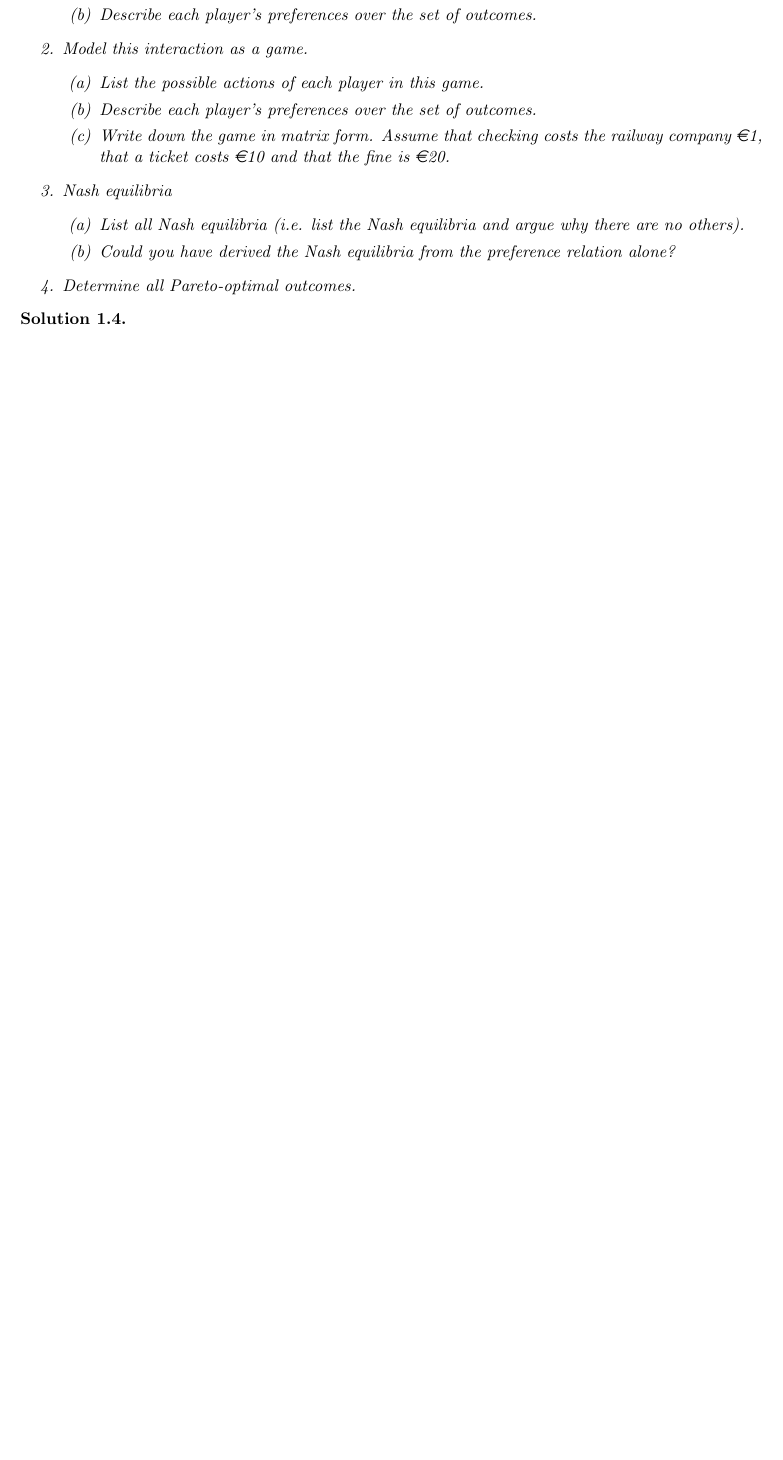
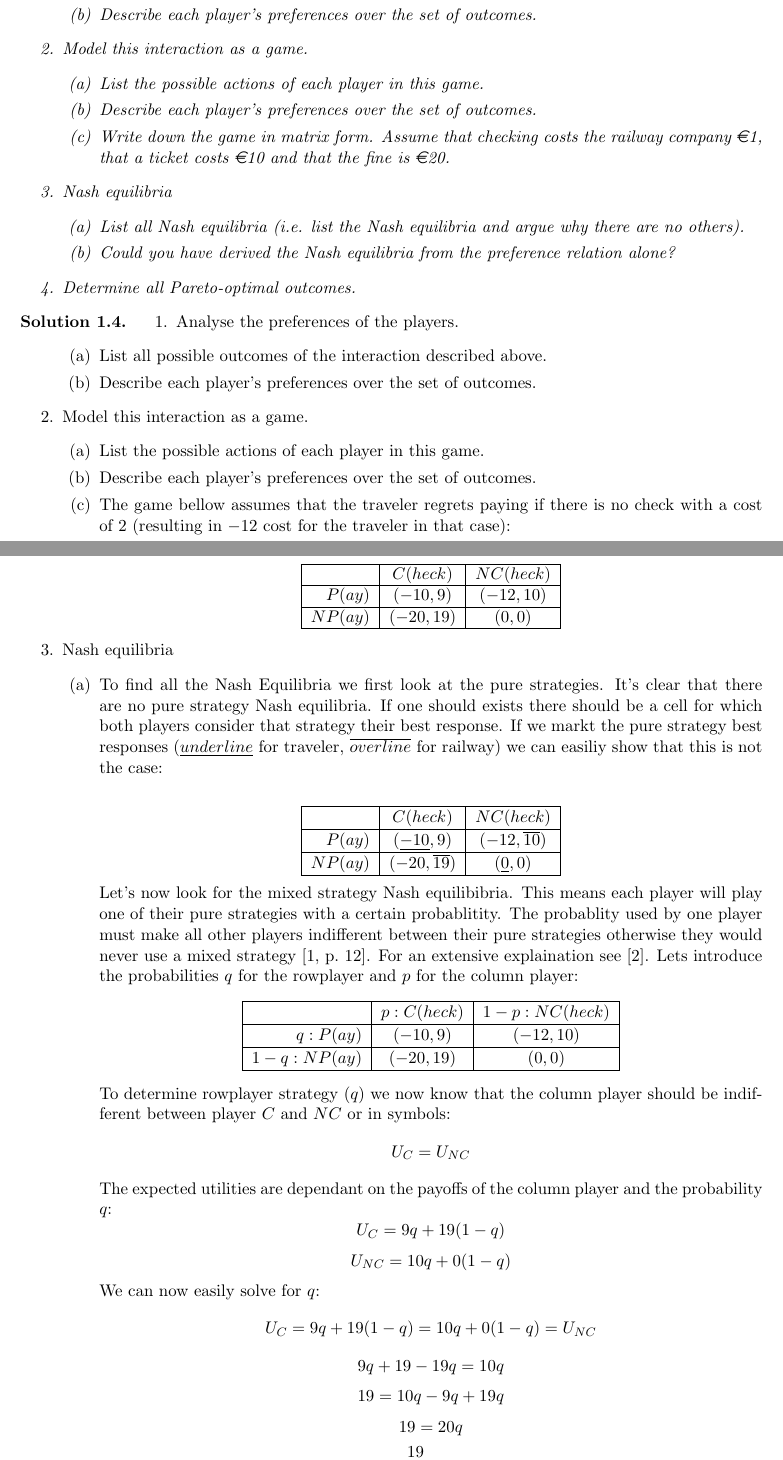
Before and after one commit to KULeuven-CS/Game-Theory, a LaTeX document (main.tex, which reads subfiles/session1.tex): part of page 5 of 17 before the commit and two parts of pages 5 and 6 of 19 after it, the two joined at a grey line, cut so that both start at the same text, the shorter picture padded with empty space. Compiled offline with pdfLaTeX.

Commit message:
Added solution to Exercise 1-4.3.

```diff
--- a/subfiles/session1.tex
+++ b/subfiles/session1.tex
@@ -196,3 +196,71 @@ Answer the following questions.
 \end{question}
 
 \begin{solution}
+\begin{enumerate}
+	\item Analyse the preferences of the players.
+	\begin{enumerate}
+		\item List all possible outcomes of the interaction described above.
+		\item Describe each player’s preferences over the set of outcomes.
+	\end{enumerate}
+	\item Model this interaction as a game.
+	\begin{enumerate}
+		\item List the possible actions of each player in this game.
+		\item Describe each player’s preferences over the set of outcomes.
+		\item The game bellow assumes that the traveler regrets paying if there is no check with a cost of $2$ (resulting in $-12$ cost for the traveler in that case):
+			\begin{center}
+				\begin{tabular}{|r|c|c|}
+					\hline
+					& $C(heck)$ & $NC(heck)$ \\
+					\hline
+					$P(ay)$ & $(-10,9)$ & $(-12,10)$ \\
+					\hline
+					$NP(ay)$ & $(-20,19)$ & $(0,0)$ \\
+					\hline
+				\end{tabular}
+			\end{center}
+	\end{enumerate}
+
+	\item Nash equilibria
+	\begin{enumerate}
+		\item To find all the Nash Equilibria we first look at the pure strategies.
+			It's clear that there are no pure strategy Nash equilibria. If one should exists there should be a cell for which both players consider that strategy their best response. If we markt the pure strategy best responses ($\underline{underline}$ for traveler, $\overline{overline}$ for railway) we can easiliy show that this is not the case:\\
+		 \setlength\extrarowheight{1pt}
+		 \begin{center}
+			 \begin{tabular}{|r|c|c|}
+				 \hline
+				 & $C(heck)$ & $NC(heck)$ \\
+				 \hline
+				 $P(ay)$ & $(\underline{-10},9)$ & $(-12,\overline{10})$ \\
+				 \hline
+				 $NP(ay)$ & $(-20,\overline{19})$ & $(\underline{0},0)$ \\
+				 \hline
+			 \end{tabular}
+		 \end{center}
+
+		 Let's now look for the mixed strategy Nash equilibibria.
+		 This means each player will play one of their pure strategies with a certain probablitity.
+		 The probablity used by one player must make all other players indifferent between their pure strategies otherwise they would never use a mixed strategy \egtcite{12}. For an extensive explaination see \cite{mixedstr}. Lets introduce the probabilities $q$ for the rowplayer and $p$ for the column player:
+
+			\begin{center}
+				\begin{tabular}{|r|c|c|}
+					\hline
+					& $p : C(heck)$ & $1-p :NC(heck)$ \\
+					\hline
+					$q:P(ay)$ & $(-10,9)$ & $(-12,10)$ \\
+					\hline
+					$1-q: NP(ay)$ & $(-20,19)$ & $(0,0)$ \\
+					\hline
+				\end{tabular}
+			\end{center}
+
+		To determine rowplayer strategy ($q$) we now know that the column player should be indifferent between player $C$ and $NC$ or in symbols:
+		$$U_C = U_{NC}$$
+		The expected utilities are dependant on the payoffs of the column player and the probability $q$:
+		$$U_C = 9q + 19 (1-q)$$
+		$$U_{NC} = 10 q + 0 (1-q)$$
+		We can now easily solve for $q$:
+		$$U_C = 9q + 19 (1-q) = 10 q + 0 (1-q) = U_{NC}$$
+		$$ 9q + 19- 19q = 10 q$$
+		$$ 19 = 10 q - 9q + 19q$$
+		$$ 19 = 20 q$$
+		$$ \frac{19}{20} = q$$
```
Also changed, not shown: main.bib (+5 -0 lines), subfiles/session1.tex (19 more changed lines).
